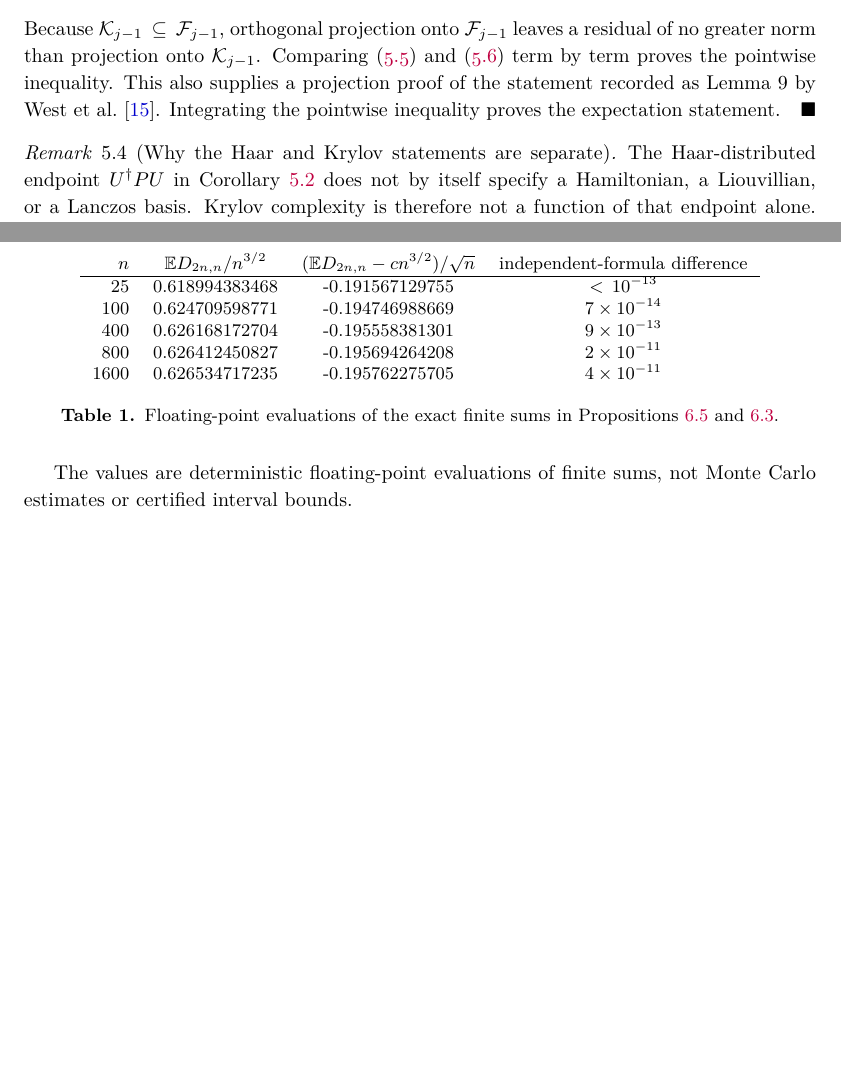
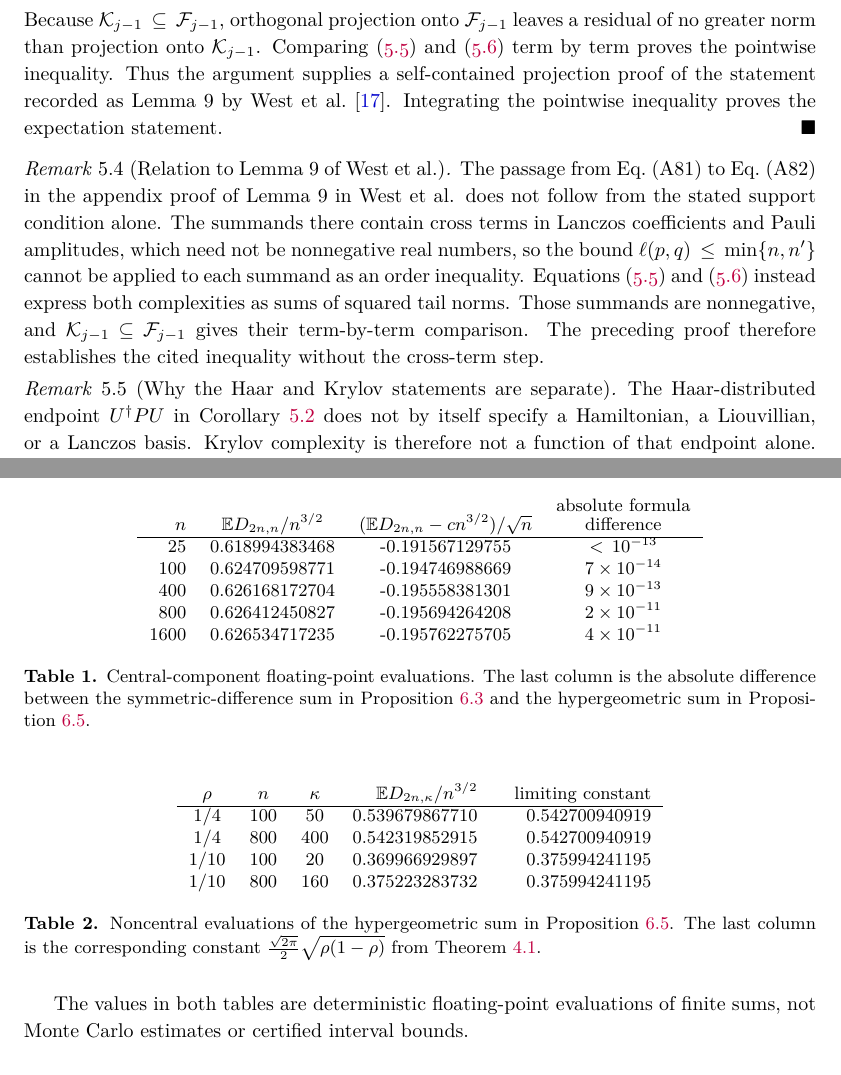
Before and after one commit to skypher/matchgate, a LaTeX paper (paper/main.tex): two parts of pages 11 and 15 of 17, joined at a grey line, cut so that both start at the same text, the shorter picture padded with empty space. Compiled offline with pdfLaTeX.

Commit message:
Fix referee-identified proof and citation gaps

```diff
--- a/paper/main.tex
+++ b/paper/main.tex
@@ -68,7 +68,7 @@ Brownian-bridge distances and complexity}
 \author{Leslie P. Polzer}
 \newcommand{\authoraffiliation}{Independent Researcher}
 \newcommand{\authoremail}{polzer@fastmail.com}
-\date{August 31, 2026}
+\date{September 1, 2026}
 
 \makeatletter
 \renewcommand{\section}{%
@@ -836,10 +842,24 @@ onto $\mathcal F_{j-1}$ leaves a residual of no greater norm than projection
 onto $\mathcal K_{j-1}$.  Comparing
 \eqref{eq:graph-tail-projections} and
 \eqref{eq:krylov-tail-projections} term by term proves the pointwise
-inequality.  This also supplies a projection proof of the statement recorded
-as Lemma~9 by West et al.~\cite{WestEtAl}.  Integrating the pointwise
-inequality proves the expectation statement.
+inequality.  Thus the argument supplies a self-contained projection proof of
+the statement recorded as Lemma~9 by West et al.~\cite{WestEtAl}.  Integrating
+the pointwise inequality proves the expectation statement.
 \end{proof}
+
+\begin{remark}[Relation to Lemma~9 of West et al.]
+The passage from Eq.~(A81) to Eq.~(A82) in the appendix proof of Lemma~9 in
+West et al. does not follow from the stated support condition alone.  The
+summands there contain cross terms in Lanczos coefficients and Pauli
+amplitudes, which need not be nonnegative real numbers, so the bound
+$\ell(p,q)\leq\min\{n,n'\}$ cannot be applied to each summand as an order
+inequality.  Equations~\eqref{eq:graph-tail-projections} and
+\eqref{eq:krylov-tail-projections} instead express both complexities as sums
+of squared tail norms.  Those summands are nonnegative, and
+$\mathcal K_{j-1}\subseteq\mathcal F_{j-1}$ gives their term-by-term
+comparison.  The preceding proof therefore establishes the cited inequality
+without the cross-term step.
+\end{remark}
 
 \begin{remark}[Why the Haar and Krylov statements are separate]
 The Haar-distributed endpoint $U^\dagger P U$ in
@@ -1077,7 +1101,7 @@ $c=\sqrt{2\pi}/4=0.626657068657750\ldots$.
 \begin{tabular}{rccc}
 $n$ & $\E D_{2n,n}/n^{3/2}$
 & $(\E D_{2n,n}-cn^{3/2})/\sqrt n$
-& independent-formula difference\\
+& \shortstack{absolute formula\\difference}\\
 \hline
 25   & 0.618994383468 & -0.191567129755 & $<10^{-13}$\\
 100  & 0.624709598771 & -0.194746988669 & $7\times10^{-14}$\\
@@ -1085,12 +1109,33 @@ $n$ & $\E D_{2n,n}/n^{3/2}$
 800  & 0.626412450827 & -0.195694264208 & $2\times10^{-11}$\\
 1600 & 0.626534717235 & -0.195762275705 & $4\times10^{-11}$
 \end{tabular}
-\caption{Floating-point evaluations of the exact finite sums in
-Propositions~\ref{prop:exact-computation} and~\ref{prop:central-exact}.}
+\caption{Central-component floating-point evaluations.  The last column is
+the absolute difference between the symmetric-difference sum in
+Proposition~\ref{prop:central-exact} and the hypergeometric sum in
+Proposition~\ref{prop:exact-computation}.}
 \label{tab:numerics}
 \end{table}
-The values are deterministic floating-point evaluations of finite sums, not
-Monte Carlo estimates or certified interval bounds.
+
+\begin{table}[H]
+\centering
+\small
+\begin{tabular}{cccr@{\qquad}r}
+$\rho$ & $n$ & $\kappa$ & $\E D_{2n,\kappa}/n^{3/2}$
+& limiting constant\\
+\hline
+$1/4$  & 100 & 50  & 0.539679867710 & 0.542700940919\\
+$1/4$  & 800 & 400 & 0.542319852915 & 0.542700940919\\
+$1/10$ & 100 & 20  & 0.369966929897 & 0.375994241195\\
+$1/10$ & 800 & 160 & 0.375223283732 & 0.375994241195
+\end{tabular}
+\caption{Noncentral evaluations of the hypergeometric sum in
+Proposition~\ref{prop:exact-computation}.  The last column is the corresponding
+constant $\frac{\sqrt{2\pi}}2\sqrt{\rho(1-\rho)}$ from
+Theorem~\ref{thm:main}.}
+\label{tab:noncentral}
+\end{table}
+The values in both tables are deterministic floating-point evaluations of
+finite sums, not Monte Carlo estimates or certified interval bounds.
 
 \section{Conclusion}
 
```
Also changed, not shown: SOURCES.md (+21 -2 lines), README.md, paper/main.tex (68 more changed lines).
